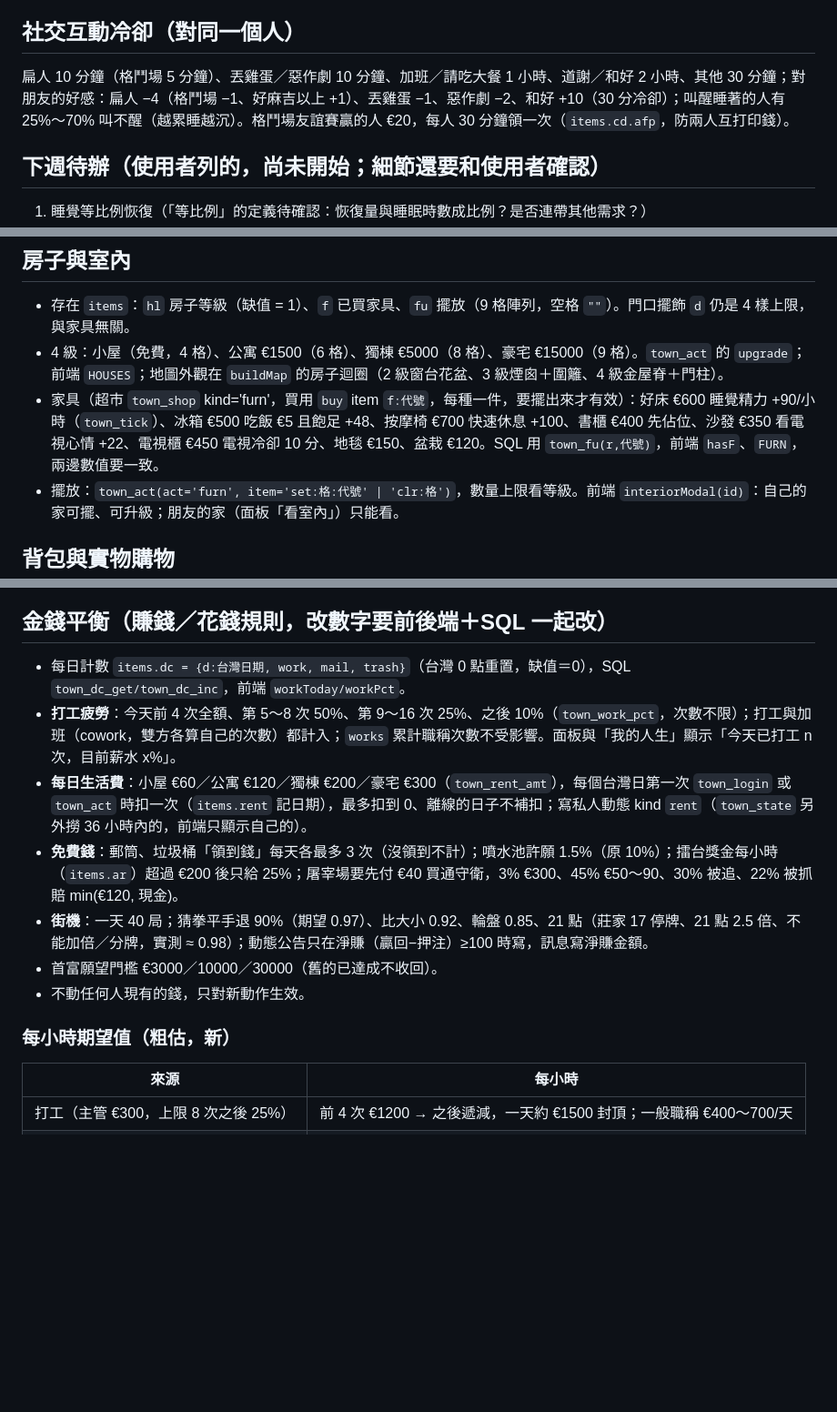
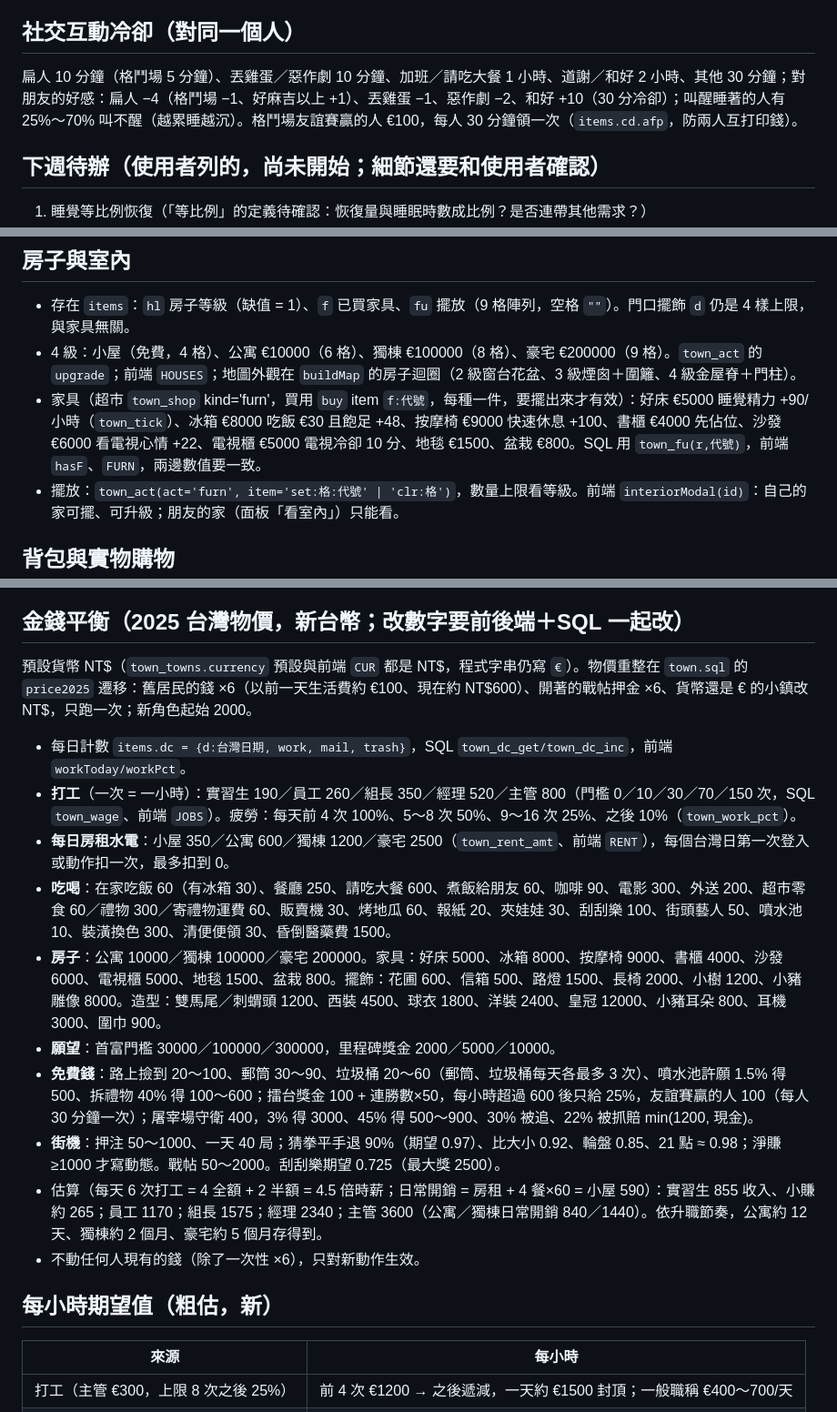
Before and after one commit to jackycheung0408/life-simulator, a Markdown page: CLAUDE.md, 3 parts joined by grey strips. Shown at 91% size. Drawn GitHub-style; blank space fills up the shorter version.

Commit message:
CLAUDE.md：金錢平衡改成 2025 台灣物價表
Co-Authored-By: Claude Sonnet 5.5 <noreply@anthropic.com>

```diff
--- a/CLAUDE.md
+++ b/CLAUDE.md
@@ -68,7 +68,7 @@
 每一項都要處理舊角色：不重置、缺欄位用預設、必要時第一次上線彈一次選單。
 
 ## 社交互動冷卻（對同一個人）
-扁人 10 分鐘（格鬥場 5 分鐘）、丟雞蛋／惡作劇 10 分鐘、加班／請吃大餐 1 小時、道謝／和好 2 小時、其他 30 分鐘；對朋友的好感：扁人 −4（格鬥場 −1、好麻吉以上 +1）、丟雞蛋 −1、惡作劇 −2、和好 +10（30 分冷卻）；叫醒睡著的人有 25%～70% 叫不醒（越累睡越沉）。格鬥場友誼賽贏的人 €20，每人 30 分鐘領一次（`items.cd.afp`，防兩人互打印錢）。
+扁人 10 分鐘（格鬥場 5 分鐘）、丟雞蛋／惡作劇 10 分鐘、加班／請吃大餐 1 小時、道謝／和好 2 小時、其他 30 分鐘；對朋友的好感：扁人 −4（格鬥場 −1、好麻吉以上 +1）、丟雞蛋 −1、惡作劇 −2、和好 +10（30 分冷卻）；叫醒睡著的人有 25%～70% 叫不醒（越累睡越沉）。格鬥場友誼賽贏的人 €100，每人 30 分鐘領一次（`items.cd.afp`，防兩人互打印錢）。
 
 ## 下週待辦（使用者列的，尚未開始；細節還要和使用者確認）
 1. 睡覺等比例恢復（「等比例」的定義待確認：恢復量與睡眠時數成比例？是否連帶其他需求？）
@@ -116,8 +116,8 @@
 
 ## 房子與室內
 - 存在 `items`：`hl` 房子等級（缺值 = 1）、`f` 已買家具、`fu` 擺放（9 格陣列，空格 `""`）。門口擺飾 `d` 仍是 4 樣上限，與家具無關。
-- 4 級：小屋（免費，4 格）、公寓 €1500（6 格）、獨棟 €5000（8 格）、豪宅 €15000（9 格）。`town_act` 的 `upgrade`；前端 `HOUSES`；地圖外觀在 `buildMap` 的房子迴圈（2 級窗台花盆、3 級煙囪＋圍籬、4 級金屋脊＋門柱）。
-- 家具（超市 `town_shop` kind='furn'，買用 `buy` item `f:代號`，每種一件，要擺出來才有效）：好床 €600 睡覺精力 +90/小時（`town_tick`）、冰箱 €500 吃飯 €5 且飽足 +48、按摩椅 €700 快速休息 +100、書櫃 €400 先佔位、沙發 €350 看電視心情 +22、電視櫃 €450 電視冷卻 10 分、地毯 €150、盆栽 €120。SQL 用 `town_fu(r,代號)`，前端 `hasF`、`FURN`，兩邊數值要一致。
+- 4 級：小屋（免費，4 格）、公寓 €10000（6 格）、獨棟 €100000（8 格）、豪宅 €200000（9 格）。`town_act` 的 `upgrade`；前端 `HOUSES`；地圖外觀在 `buildMap` 的房子迴圈（2 級窗台花盆、3 級煙囪＋圍籬、4 級金屋脊＋門柱）。
+- 家具（超市 `town_shop` kind='furn'，買用 `buy` item `f:代號`，每種一件，要擺出來才有效）：好床 €5000 睡覺精力 +90/小時（`town_tick`）、冰箱 €8000 吃飯 €30 且飽足 +48、按摩椅 €9000 快速休息 +100、書櫃 €4000 先佔位、沙發 €6000 看電視心情 +22、電視櫃 €5000 電視冷卻 10 分、地毯 €1500、盆栽 €800。SQL 用 `town_fu(r,代號)`，前端 `hasF`、`FURN`，兩邊數值要一致。
 - 擺放：`town_act(act='furn', item='set:格:代號' | 'clr:格')`，數量上限看等級。前端 `interiorModal(id)`：自己的家可擺、可升級；朋友的家（面板「看室內」）只能看。
 
 ## 背包與實物購物
@@ -126,16 +126,20 @@
 - 買服飾後前端 `wearOn(id)` 自動穿上（走 `town_login` 換造型，不用 SQL）；買完 `act('buy')` 會彈「已放進背包」與動畫。
 - 新增物品種類時：加進 `bagModal` 對應分類與 `icons.js`（家具／擺飾圖示用 emoji → `MAP` 對照）。
 
-## 金錢平衡（賺錢／花錢規則，改數字要前後端＋SQL 一起改）
-- 每日計數 `items.dc = {d:台灣日期, work, mail, trash}`（台灣 0 點重置，缺值＝0），SQL `town_dc_get/town_dc_inc`，前端 `workToday/workPct`。
-- **打工疲勞**：今天前 4 次全額、第 5～8 次 50%、第 9～16 次 25%、之後 10%（`town_work_pct`，次數不限）；打工與加班（cowork，雙方各算自己的次數）都計入；`works` 累計職稱次數不受影響。面板與「我的人生」顯示「今天已打工 n 次，目前薪水 x%」。
-- **每日生活費**：小屋 €60／公寓 €120／獨棟 €200／豪宅 €300（`town_rent_amt`），每個台灣日第一次 `town_login` 或 `town_act` 時扣一次（`items.rent` 記日期），最多扣到 0、離線的日子不補扣；寫私人動態 kind `rent`（`town_state` 另外撈 36 小時內的，前端只顯示自己的）。
-- **免費錢**：郵筒、垃圾桶「領到錢」每天各最多 3 次（沒領到不計）；噴水池許願 1.5%（原 10%）；擂台獎金每小時（`items.ar`）超過 €200 後只給 25%；屠宰場要先付 €40 買通守衛，3% €300、45% €50～90、30% 被追、22% 被抓賠 min(€120, 現金)。
-- **街機**：一天 40 局；猜拳平手退 90%（期望 0.97）、比大小 0.92、輪盤 0.85、21 點（莊家 17 停牌、21 點 2.5 倍、不能加倍／分牌，實測 ≈ 0.98）；動態公告只在淨賺（贏回−押注）≥100 時寫，訊息寫淨賺金額。
-- 首富願望門檻 €3000／10000／30000（舊的已達成不收回）。
-- 不動任何人現有的錢，只對新動作生效。
+## 金錢平衡（2025 台灣物價，新台幣；改數字要前後端＋SQL 一起改）
+預設貨幣 NT$（`town_towns.currency` 預設與前端 `CUR` 都是 NT$，程式字串仍寫 `€`）。物價重整在 `town.sql` 的 `price2025` 遷移：舊居民的錢 ×6（以前一天生活費約 €100、現在約 NT$600）、開著的戰帖押金 ×6、貨幣還是 € 的小鎮改 NT$，只跑一次；新角色起始 2000。
+- 每日計數 `items.dc = {d:台灣日期, work, mail, trash}`，SQL `town_dc_get/town_dc_inc`，前端 `workToday/workPct`。
+- **打工**（一次 = 一小時）：實習生 190／員工 260／組長 350／經理 520／主管 800（門檻 0／10／30／70／150 次，SQL `town_wage`、前端 `JOBS`）。疲勞：每天前 4 次 100%、5～8 次 50%、9～16 次 25%、之後 10%（`town_work_pct`）。
+- **每日房租水電**：小屋 350／公寓 600／獨棟 1200／豪宅 2500（`town_rent_amt`、前端 `RENT`），每個台灣日第一次登入或動作扣一次，最多扣到 0。
+- **吃喝**：在家吃飯 60（有冰箱 30）、餐廳 250、請吃大餐 600、煮飯給朋友 60、咖啡 90、電影 300、外送 200、超市零食 60／禮物 300／寄禮物運費 60、販賣機 30、烤地瓜 60、報紙 20、夾娃娃 30、刮刮樂 100、街頭藝人 50、噴水池 10、裝潢換色 300、清便便領 30、昏倒醫藥費 1500。
+- **房子**：公寓 10000／獨棟 100000／豪宅 200000。家具：好床 5000、冰箱 8000、按摩椅 9000、書櫃 4000、沙發 6000、電視櫃 5000、地毯 1500、盆栽 800。擺飾：花圃 600、信箱 500、路燈 1500、長椅 2000、小樹 1200、小豬雕像 8000。造型：雙馬尾／刺蝟頭 1200、西裝 4500、球衣 1800、洋裝 2400、皇冠 12000、小豬耳朵 800、耳機 3000、圍巾 900。
+- **願望**：首富門檻 30000／100000／300000，里程碑獎金 2000／5000／10000。
+- **免費錢**：路上撿到 20～100、郵筒 30～90、垃圾桶 20～60（郵筒、垃圾桶每天各最多 3 次）、噴水池許願 1.5% 得 500、拆禮物 40% 得 100～600；擂台獎金 100 + 連勝數×50，每小時超過 600 後只給 25%，友誼賽贏的人 100（每人 30 分鐘一次）；屠宰場守衛 400，3% 得 3000、45% 得 500～900、30% 被追、22% 被抓賠 min(1200, 現金)。
+- **街機**：押注 50～1000、一天 40 局；猜拳平手退 90%（期望 0.97）、比大小 0.92、輪盤 0.85、21 點 ≈ 0.98；淨賺 ≥1000 才寫動態。戰帖 50～2000。刮刮樂期望 0.725（最大獎 2500）。
+- 估算（每天 6 次打工 = 4 全額 + 2 半額 = 4.5 倍時薪；日常開銷 = 房租 + 4 餐×60 = 小屋 590）：實習生 855 收入、小賺約 265；員工 1170；組長 1575；經理 2340；主管 3600（公寓／獨棟日常開銷 840／1440）。依升職節奏，公寓約 12 天、獨棟約 2 個月、豪宅約 5 個月存得到。
+- 不動任何人現有的錢（除了一次性 ×6），只對新動作生效。
 
-### 每小時期望值（粗估，新）
+## 每小時期望值（粗估，新）
 | 來源 | 每小時 |
 |---|---|
 | 打工（主管 €300，上限 8 次之後 25%） | 前 4 次 €1200 → 之後遞減，一天約 €1500 封頂；一般職稱 €400～700/天 |
```
Also changed, not shown: other parts of CLAUDE.md (+6 -6 lines).
